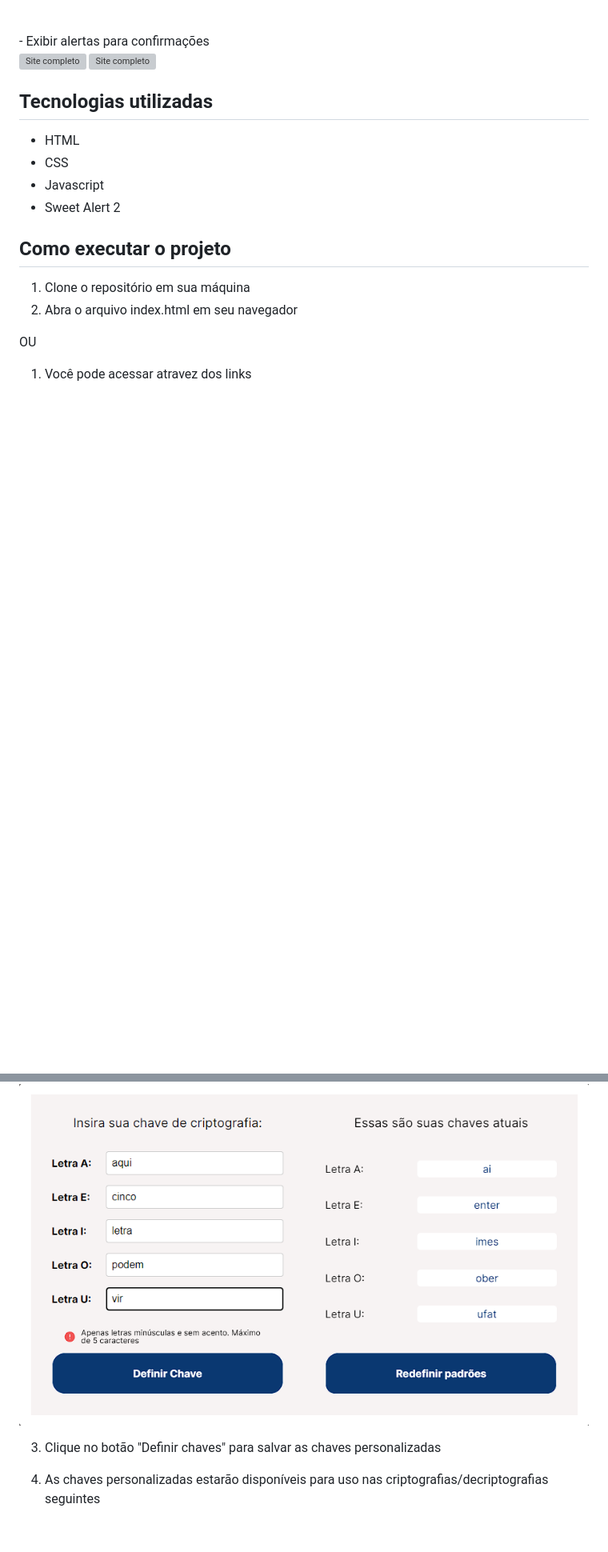
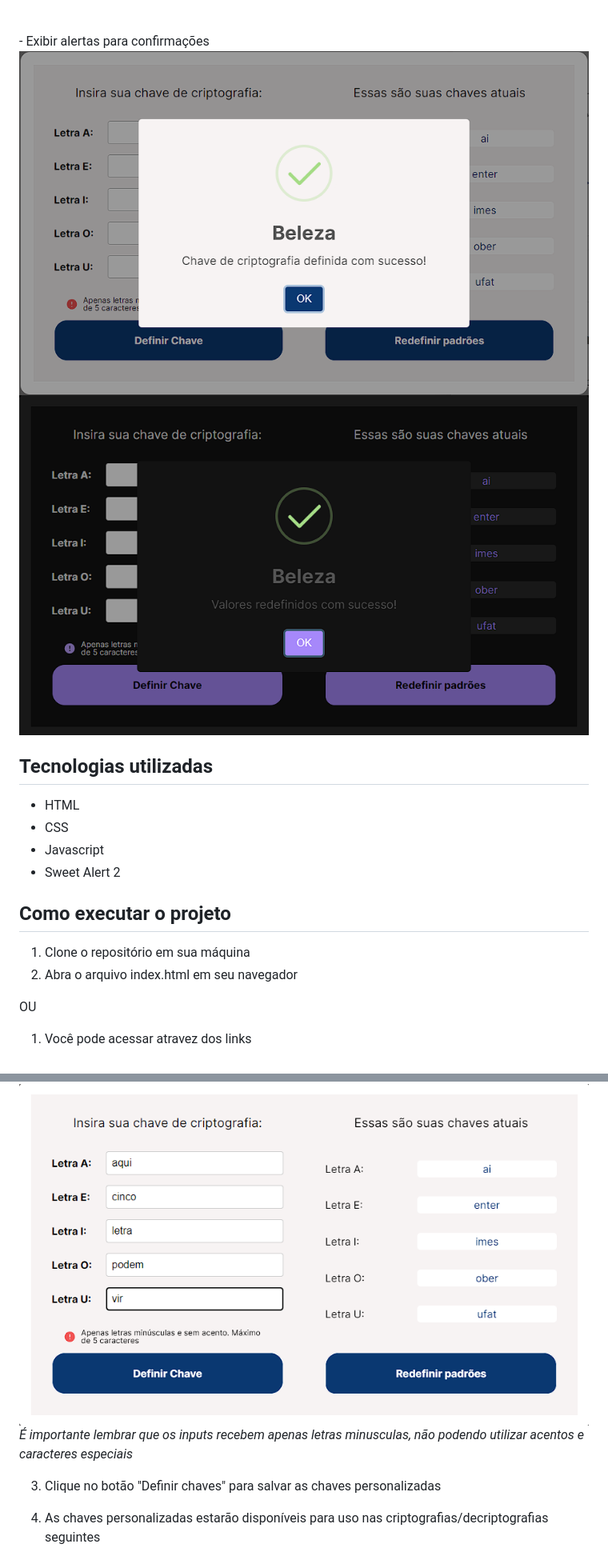
Before and after one commit to Erikcwill/ChallengeONE, a Markdown page: README.md, 2 parts joined by grey strips. Shown at 80% size. GitHub-like rendering; blank space fills up the shorter version; grey boxes are pictures that could not be loaded.

```diff
--- a/README.md
+++ b/README.md
@@ -38,7 +38,7 @@ O site é composto por uma área de texto à esquerda e uma área de resultados
 <br>
 -   Exibir alertas para confirmações
 
-![Site completo](README-imgs/novas-alert-1.png) ![Site completo](README-imgs/novas-alert-2.png)
+![Site completo](README-imgs/alert-1.png) ![Site completo](README-imgs/alert-2.png)
 
 ## Tecnologias utilizadas
 
@@ -92,6 +92,7 @@ OU
 <br>
 
 ![Site completo](README-imgs/novas-chaves-1.png)
+*É importante lembrar que os inputs recebem apenas letras minusculas, não podendo utilizar acentos e caracteres especiais*
 
 
 3.  Clique no botão "Definir chaves" para salvar as chaves personalizadas
```
